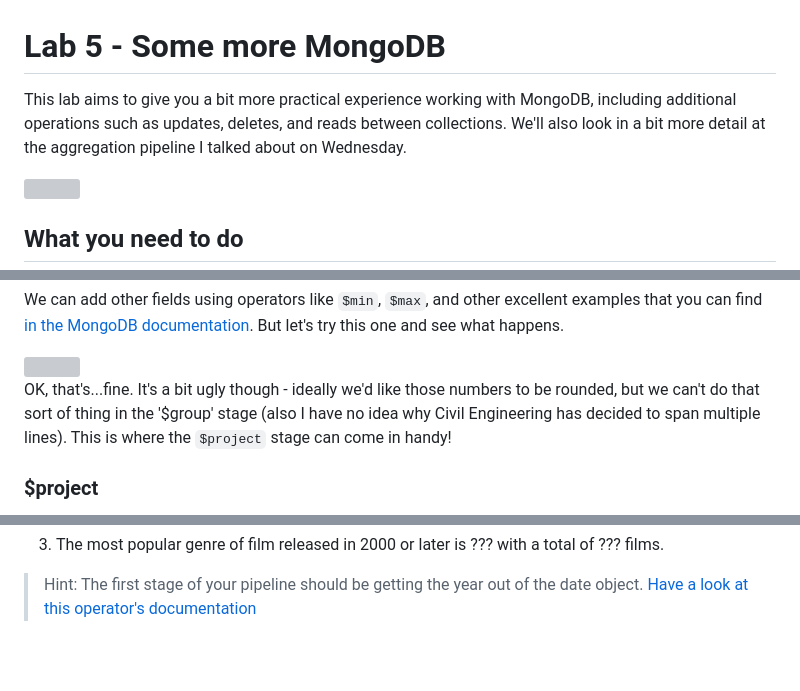
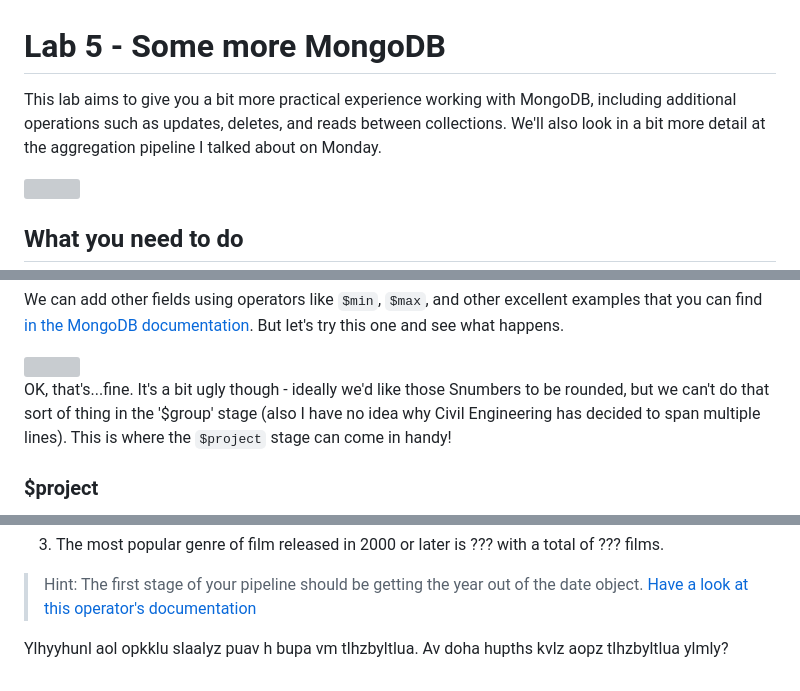
Before and after one commit to databases-dundee/lab_activities, a Markdown page: docs/lab-6-more-mongodb.md, 3 parts joined by grey strips. Drawn GitHub-style; blank space fills up the shorter version; grey boxes are pictures that could not be loaded.

```diff
--- a/docs/lab-6-more-mongodb.md
+++ b/docs/lab-6-more-mongodb.md
@@ -1,6 +1,6 @@
 # Lab 5 - Some more MongoDB
 
-This lab aims to give you a bit more practical experience working with MongoDB, including additional operations such as updates, deletes, and reads between collections. We'll also look in a bit more detail at the aggregation pipeline I talked about on Wednesday.
+This lab aims to give you a bit more practical experience working with MongoDB, including additional operations such as updates, deletes, and reads between collections. We'll also look in a bit more detail at the aggregation pipeline I talked about on Monday.
 
 <img src="mongo/pipeline.png" class="aws">
 
@@ -105,7 +105,7 @@ We can add other fields using operators like `$min`, `$max`, and other excellent
 
 <img src="mongo/mungo13.PNG" class="awssmallest left">
 
-OK, that's...fine. It's a bit ugly though - ideally we'd like those numbers to be rounded, but we can't do that sort of thing in the '$group' stage (also I have no idea why Civil Engineering has decided to span multiple lines). This is where the `$project` stage can come in handy!
+OK, that's...fine. It's a bit ugly though - ideally we'd like those <span style="color:white">S</span>numbers to be rounded, but we can't do that sort of thing in the '$group' stage (also I have no idea why Civil Engineering has decided to span multiple lines). This is where the `$project` stage can come in handy!
 
 ### $project
 `$project` passes **only** the specified fields to the next stage of the aggregation pipeline (unless this is the final stage, in which case it will just display them). Let's take a simpl*ish* example, which we could also do using `$find`. We'll get all the part-time students taking Computer Science, but we only want their names. We can do that like this:
@@ -168,3 +168,5 @@ There are only a couple of questions here, because they require just about every
 3. The most popular genre of film released in 2000 or later is ??? with a total of ??? films.
 
 >Hint: The first stage of your pipeline should be getting the year out of the date object. [Have a look at this operator's documentation](https://www.mongodb.com/docs/manual/reference/operator/aggregation/year/)
+
+<span style="color:white">Ylhyyhunl aol opkklu slaalyz puav h bupa vm tlhzbyltlua. Av doha hupths kvlz aopz tlhzbyltlua ylmly?</span>
```
Also changed, not shown: other parts of docs/lab-6-more-mongodb.md (+12 -12 lines).
